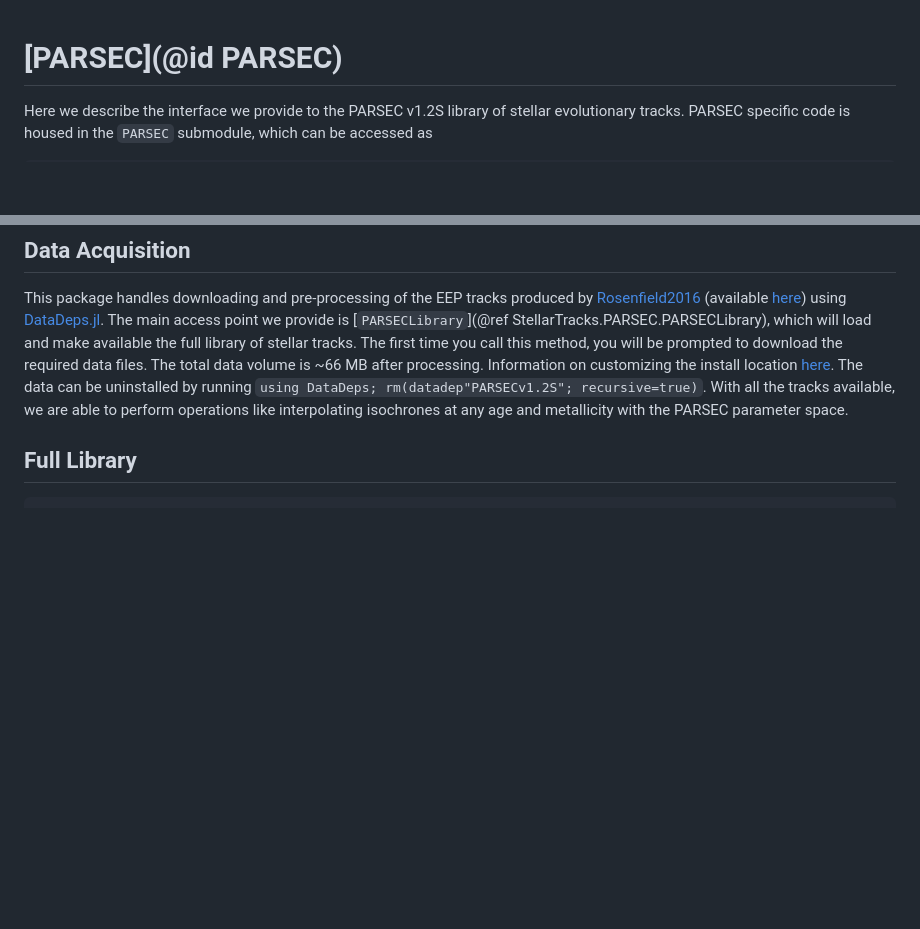
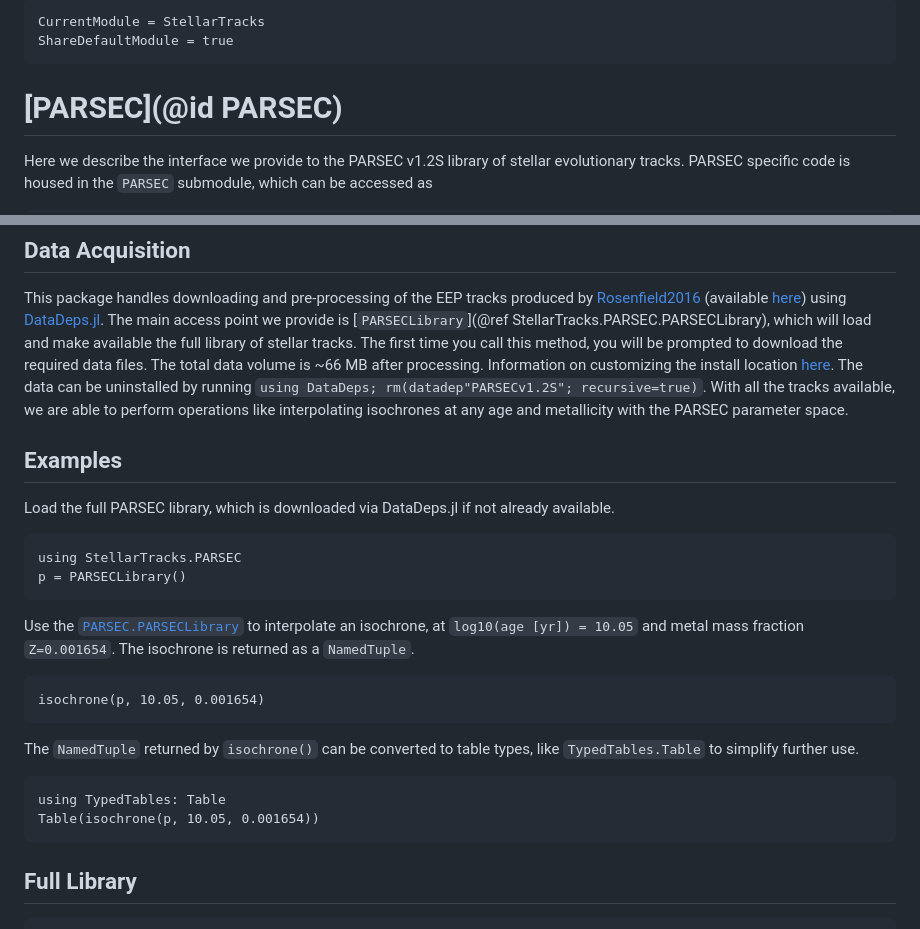
Before and after one commit to cgarling/StellarTracks.jl, a Markdown page: docs/src/parsec.md, 2 parts joined by grey strips. GitHub-like rendering; blank space fills up the shorter version.

Commit message:
Add documentation examples

````diff
--- a/docs/src/parsec.md
+++ b/docs/src/parsec.md
@@ -1,3 +1,8 @@
+```@meta
+CurrentModule = StellarTracks
+ShareDefaultModule = true
+```
+
 # [PARSEC](@id PARSEC)
 
 Here we describe the interface we provide to the PARSEC v1.2S library of stellar evolutionary tracks. PARSEC specific code is housed in the `PARSEC` submodule, which can be accessed as
@@ -23,6 +28,24 @@ As we use the PARSEC V1.2S tracks augmented with EEP points by [Rosenfield2016](
 
 This package handles downloading and pre-processing of the EEP tracks produced by [Rosenfield2016](@citet) (available [here](https://github.com/philrosenfield/padova_tracks)) using [DataDeps.jl](https://github.com/oxinabox/DataDeps.jl). The main access point we provide is [`PARSECLibrary`](@ref StellarTracks.PARSEC.PARSECLibrary), which will load and make available the full library of stellar tracks. The first time you call this method, you will be prompted to download the required data files. The total data volume is ~66 MB after processing. Information on customizing the install location [here](https://www.oxinabox.net/DataDeps.jl/stable/z10-for-end-users/). The data can be uninstalled by running `using DataDeps; rm(datadep"PARSECv1.2S"; recursive=true)`. With all the tracks available, we are able to perform operations like interpolating isochrones at any age and metallicity with the PARSEC parameter space.
 
+## Examples
+Load the full PARSEC library, which is downloaded via DataDeps.jl if not already available.
+```@example
+using StellarTracks.PARSEC
+p = PARSECLibrary()
+```
+
+Use the [`PARSEC.PARSECLibrary`](@ref) to interpolate an isochrone, at `log10(age [yr]) = 10.05` and metal mass fraction ``Z=0.001654``. The isochrone is returned as a `NamedTuple`.
+```@example
+isochrone(p, 10.05, 0.001654)
+```
+
+The `NamedTuple` returned by `isochrone()` can be converted to table types, like `TypedTables.Table` to simplify further use.
+```@example
+using TypedTables: Table
+Table(isochrone(p, 10.05, 0.001654))
+```
+
 ## Full Library
 ```@docs
 StellarTracks.PARSEC.PARSECLibrary
````
Also changed, not shown: other parts of docs/src/parsec.md (+0 -1 lines).
